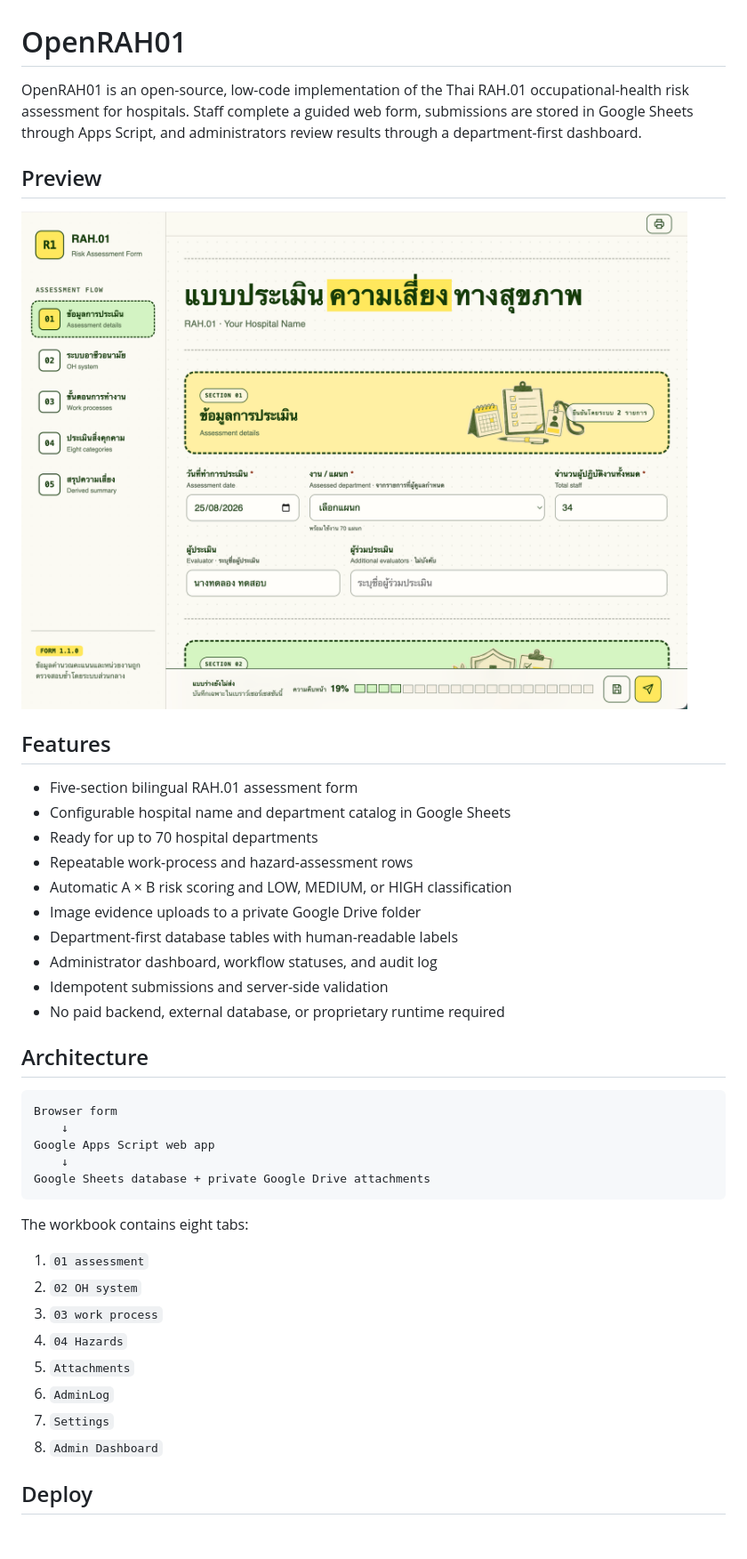
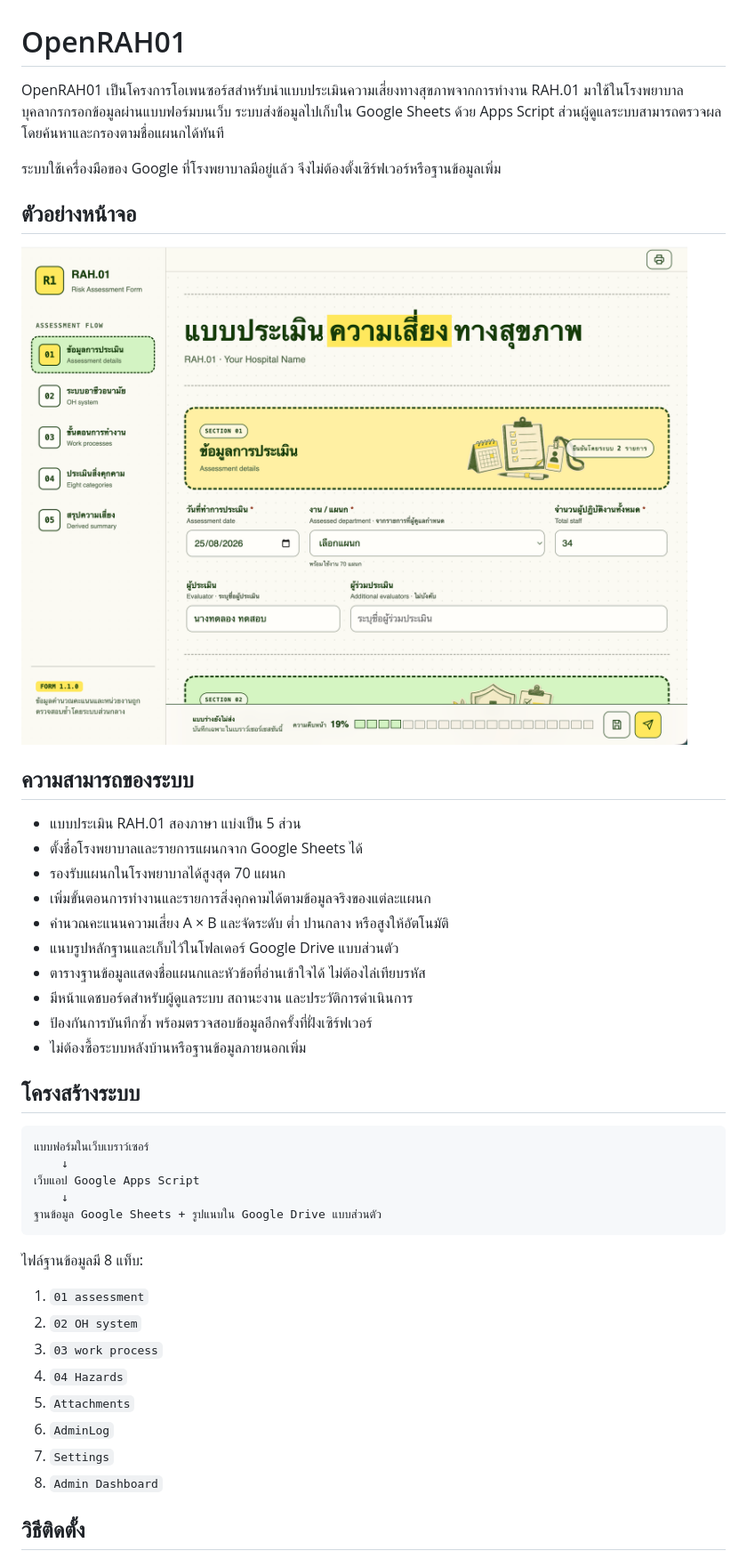
Before and after one commit to taewat07/OpenRAH.01, a Markdown page: README.md, the part around one of its changes. Shown at 89% size. Rendered like a GitHub page; blank space fills up the shorter version.

````diff
--- a/README.md
+++ b/README.md
@@ -1,35 +1,37 @@
 # OpenRAH01
 
-OpenRAH01 is an open-source, low-code implementation of the Thai RAH.01 occupational-health risk assessment for hospitals. Staff complete a guided web form, submissions are stored in Google Sheets through Apps Script, and administrators review results through a department-first dashboard.
+OpenRAH01 เป็นโครงการโอเพนซอร์สสำหรับนำแบบประเมินความเสี่ยงทางสุขภาพจากการทำงาน RAH.01 มาใช้ในโรงพยาบาล บุคลากรกรอกข้อมูลผ่านแบบฟอร์มบนเว็บ ระบบส่งข้อมูลไปเก็บใน Google Sheets ด้วย Apps Script ส่วนผู้ดูแลระบบสามารถตรวจผลโดยค้นหาและกรองตามชื่อแผนกได้ทันที
 
-## Preview
+ระบบใช้เครื่องมือของ Google ที่โรงพยาบาลมีอยู่แล้ว จึงไม่ต้องตั้งเซิร์ฟเวอร์หรือฐานข้อมูลเพิ่ม
 
-![OpenRAH01 hospital occupational-health risk assessment form](docs/images/openrah01-form.png)
+## ตัวอย่างหน้าจอ
 
-## Features
+![แบบประเมินความเสี่ยงทางสุขภาพ OpenRAH01 สำหรับโรงพยาบาล](docs/images/openrah01-form.png)
 
-- Five-section bilingual RAH.01 assessment form
-- Configurable hospital name and department catalog in Google Sheets
-- Ready for up to 70 hospital departments
-- Repeatable work-process and hazard-assessment rows
-- Automatic A × B risk scoring and LOW, MEDIUM, or HIGH classification
-- Image evidence uploads to a private Google Drive folder
-- Department-first database tables with human-readable labels
-- Administrator dashboard, workflow statuses, and audit log
-- Idempotent submissions and server-side validation
-- No paid backend, external database, or proprietary runtime required
+## ความสามารถของระบบ
 
-## Architecture
+- แบบประเมิน RAH.01 สองภาษา แบ่งเป็น 5 ส่วน
+- ตั้งชื่อโรงพยาบาลและรายการแผนกจาก Google Sheets ได้
+- รองรับแผนกในโรงพยาบาลได้สูงสุด 70 แผนก
+- เพิ่มขั้นตอนการทำงานและรายการสิ่งคุกคามได้ตามข้อมูลจริงของแต่ละแผนก
+- คำนวณคะแนนความเสี่ยง A × B และจัดระดับ ต่ำ ปานกลาง หรือสูงให้อัตโนมัติ
+- แนบรูปหลักฐานและเก็บไว้ในโฟลเดอร์ Google Drive แบบส่วนตัว
+- ตารางฐานข้อมูลแสดงชื่อแผนกและหัวข้อที่อ่านเข้าใจได้ ไม่ต้องไล่เทียบรหัส
+- มีหน้าแดชบอร์ดสำหรับผู้ดูแลระบบ สถานะงาน และประวัติการดำเนินการ
+- ป้องกันการบันทึกซ้ำ พร้อมตรวจสอบข้อมูลอีกครั้งที่ฝั่งเซิร์ฟเวอร์
+- ไม่ต้องซื้อระบบหลังบ้านหรือฐานข้อมูลภายนอกเพิ่ม
+
+## โครงสร้างระบบ
 
 ```text
-Browser form
+แบบฟอร์มในเว็บเบราว์เซอร์
     ↓
-Google Apps Script web app
+เว็บแอป Google Apps Script
     ↓
-Google Sheets database + private Google Drive attachments
+ฐานข้อมูล Google Sheets + รูปแนบใน Google Drive แบบส่วนตัว
 ```
 
-The workbook contains eight tabs:
+ไฟล์ฐานข้อมูลมี 8 แท็บ:
 
 1. `01 assessment`
 2. `02 OH system`
@@ -40,5 +42,5 @@ The workbook contains eight tabs:
 7. `Settings`
 8. `Admin Dashboard`
 
-## Deploy
+## วิธีติดตั้ง
 
````
Also changed, not shown: other parts of README.md (+31 -33 lines).
